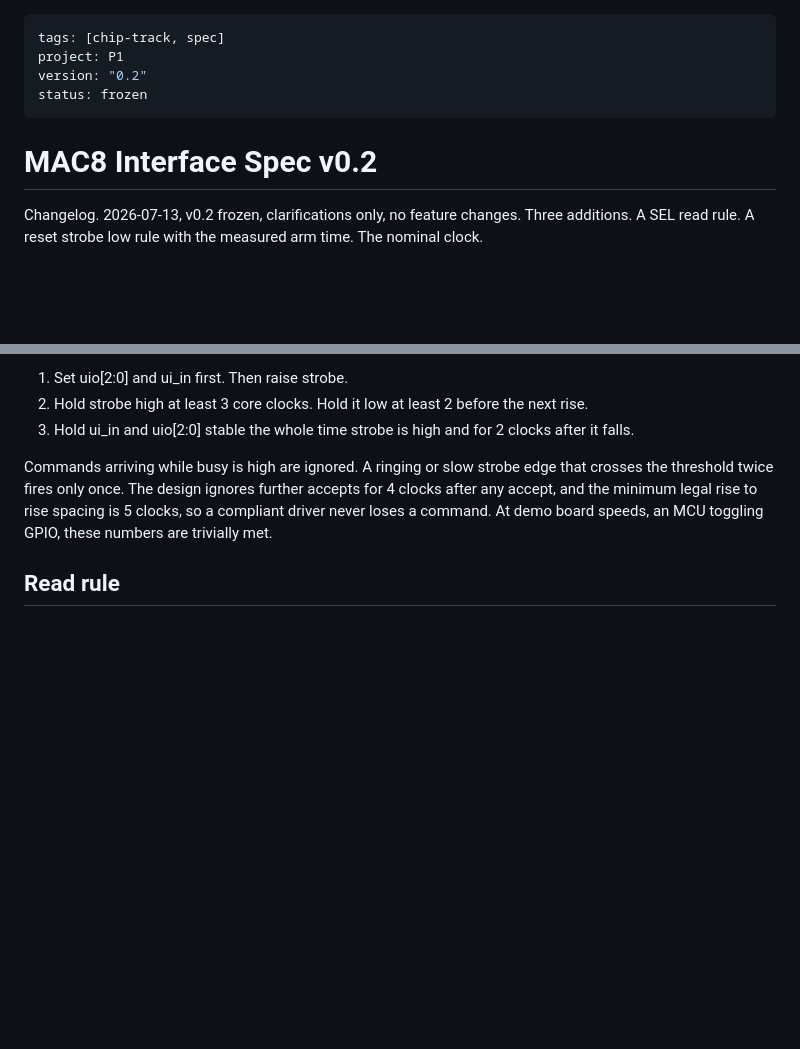
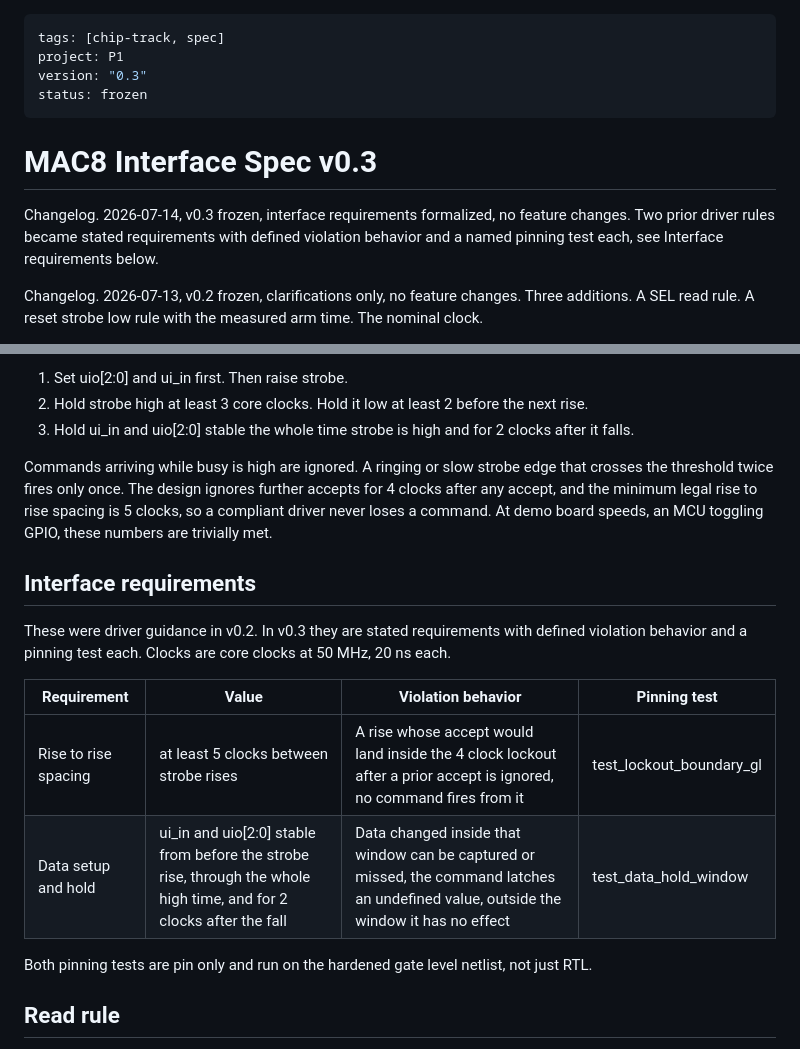
Before and after one commit to Arnav66692/mac8, a Markdown page: docs/SPEC.md, 2 parts joined by grey strips. Drawn GitHub-style; blank space fills up the shorter version.

Commit message:
docs: spec v0.3, formalize rise spacing and data hold with pinning tests

```diff
--- a/docs/SPEC.md
+++ b/docs/SPEC.md
@@ -1,11 +1,13 @@
 ---
 tags: [chip-track, spec]
 project: P1
-version: "0.2"
+version: "0.3"
 status: frozen
 ---
 
-# MAC8 Interface Spec v0.2
+# MAC8 Interface Spec v0.3
+
+Changelog. 2026-07-14, v0.3 frozen, interface requirements formalized, no feature changes. Two prior driver rules became stated requirements with defined violation behavior and a named pinning test each, see Interface requirements below.
 
 Changelog. 2026-07-13, v0.2 frozen, clarifications only, no feature changes. Three additions. A SEL read rule. A reset strobe low rule with the measured arm time. The nominal clock.
 
@@ -61,6 +63,17 @@ Driver rules:
 
 Commands arriving while busy is high are ignored. A ringing or slow strobe edge that crosses the threshold twice fires only once. The design ignores further accepts for 4 clocks after any accept, and the minimum legal rise to rise spacing is 5 clocks, so a compliant driver never loses a command. At demo board speeds, an MCU toggling GPIO, these numbers are trivially met.
 
+## Interface requirements
+
+These were driver guidance in v0.2. In v0.3 they are stated requirements with defined violation behavior and a pinning test each. Clocks are core clocks at 50 MHz, 20 ns each.
+
+| Requirement | Value | Violation behavior | Pinning test |
+|---|---|---|---|
+| Rise to rise spacing | at least 5 clocks between strobe rises | A rise whose accept would land inside the 4 clock lockout after a prior accept is ignored, no command fires from it | test_lockout_boundary_gl |
+| Data setup and hold | ui_in and uio[2:0] stable from before the strobe rise, through the whole high time, and for 2 clocks after the fall | Data changed inside that window can be captured or missed, the command latches an undefined value, outside the window it has no effect | test_data_hold_window |
+
+Both pinning tests are pin only and run on the hardened gate level netlist, not just RTL.
+
 ## Read rule
 
 After a SEL command, sample uo_out no earlier than 4 clocks after the strobe rise. That is 3 clocks for the sync path plus 1 for the registered output.
```
